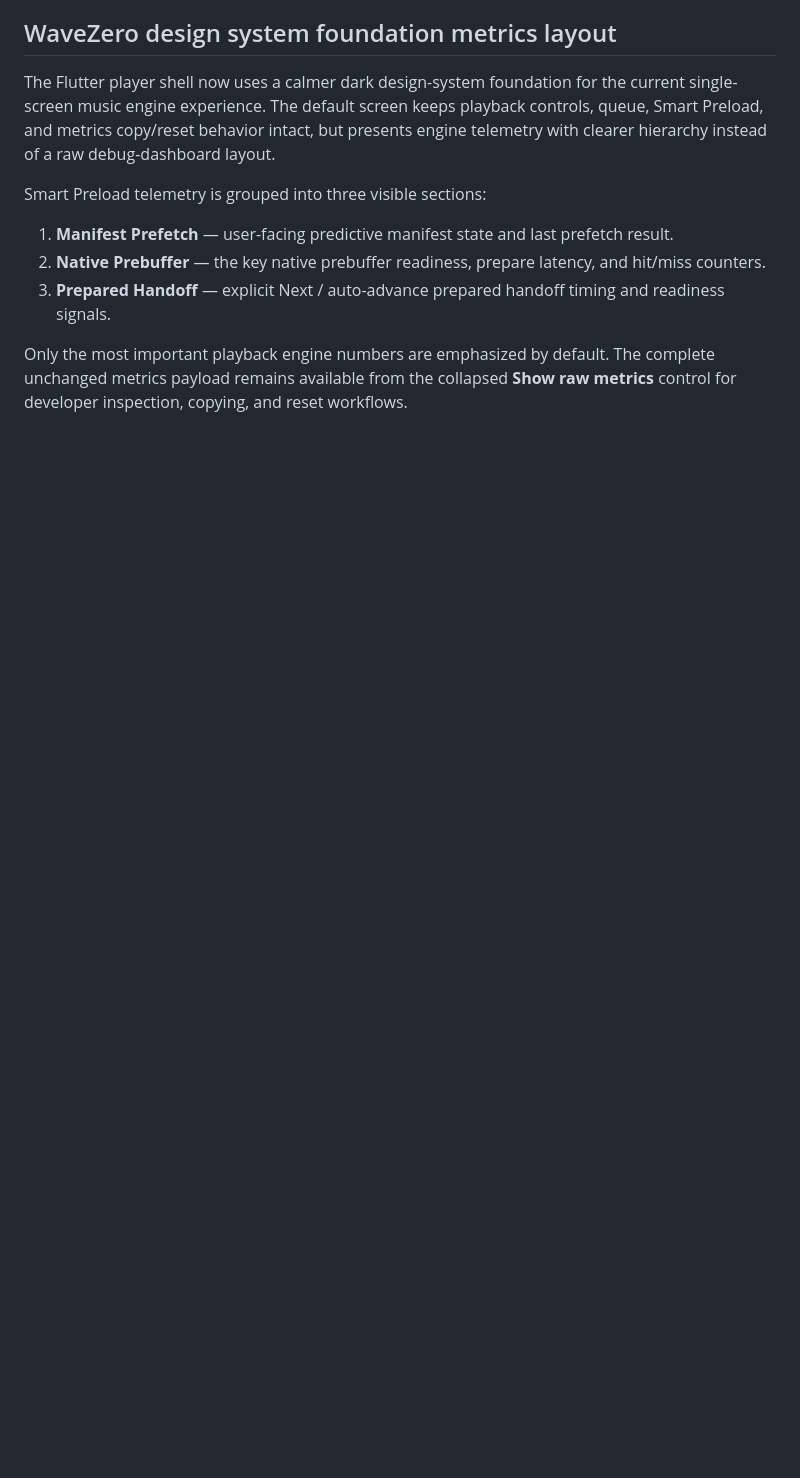
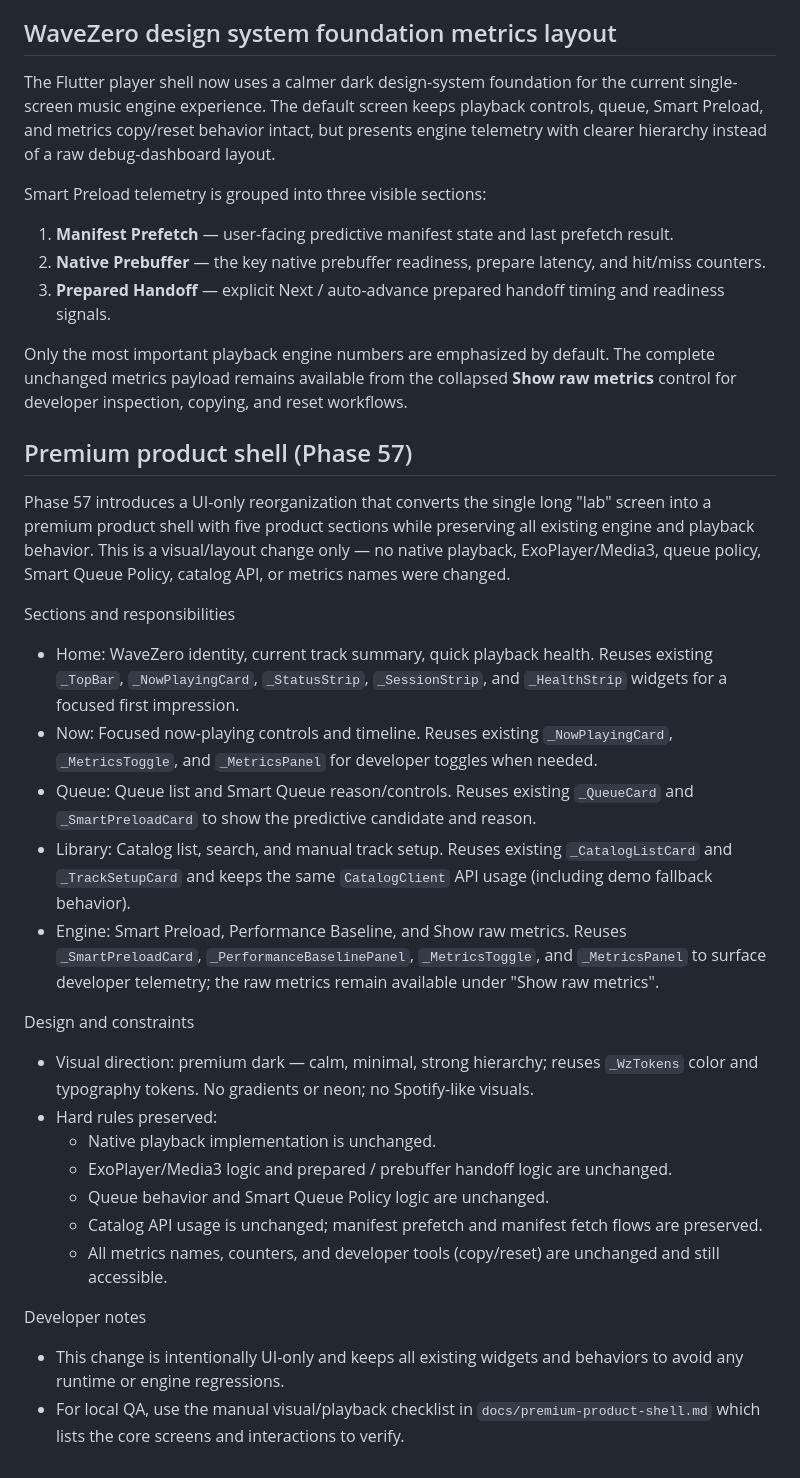
Before and after one commit to omarkhair70-droid/wavezero, a Markdown page: docs/DEVELOPMENT.md, the part around the change. Rendered like a GitHub page; blank space fills up the shorter version.

Commit message:
Document premium product shell

```diff
--- a/docs/DEVELOPMENT.md
+++ b/docs/DEVELOPMENT.md
@@ -191,3 +191,30 @@ Smart Preload telemetry is grouped into three visible sections:
 3. **Prepared Handoff** — explicit Next / auto-advance prepared handoff timing and readiness signals.
 
 Only the most important playback engine numbers are emphasized by default. The complete unchanged metrics payload remains available from the collapsed **Show raw metrics** control for developer inspection, copying, and reset workflows.
+
+## Premium product shell (Phase 57)
+
+Phase 57 introduces a UI-only reorganization that converts the single long "lab" screen into a premium product shell with five product sections while preserving all existing engine and playback behavior. This is a visual/layout change only — no native playback, ExoPlayer/Media3, queue policy, Smart Queue Policy, catalog API, or metrics names were changed.
+
+Sections and responsibilities
+
+- Home: WaveZero identity, current track summary, quick playback health. Reuses existing `_TopBar`, `_NowPlayingCard`, `_StatusStrip`, `_SessionStrip`, and `_HealthStrip` widgets for a focused first impression.
+- Now: Focused now-playing controls and timeline. Reuses existing `_NowPlayingCard`, `_MetricsToggle`, and `_MetricsPanel` for developer toggles when needed.
+- Queue: Queue list and Smart Queue reason/controls. Reuses existing `_QueueCard` and `_SmartPreloadCard` to show the predictive candidate and reason.
+- Library: Catalog list, search, and manual track setup. Reuses existing `_CatalogListCard` and `_TrackSetupCard` and keeps the same `CatalogClient` API usage (including demo fallback behavior).
+- Engine: Smart Preload, Performance Baseline, and Show raw metrics. Reuses `_SmartPreloadCard`, `_PerformanceBaselinePanel`, `_MetricsToggle`, and `_MetricsPanel` to surface developer telemetry; the raw metrics remain available under "Show raw metrics".
+
+Design and constraints
+
+- Visual direction: premium dark — calm, minimal, strong hierarchy; reuses `_WzTokens` color and typography tokens. No gradients or neon; no Spotify-like visuals.
+- Hard rules preserved:
+	- Native playback implementation is unchanged.
+	- ExoPlayer/Media3 logic and prepared / prebuffer handoff logic are unchanged.
+	- Queue behavior and Smart Queue Policy logic are unchanged.
+	- Catalog API usage is unchanged; manifest prefetch and manifest fetch flows are preserved.
+	- All metrics names, counters, and developer tools (copy/reset) are unchanged and still accessible.
+
+Developer notes
+
+ - This change is intentionally UI-only and keeps all existing widgets and behaviors to avoid any runtime or engine regressions.
+ - For local QA, use the manual visual/playback checklist in `docs/premium-product-shell.md` which lists the core screens and interactions to verify.
```
